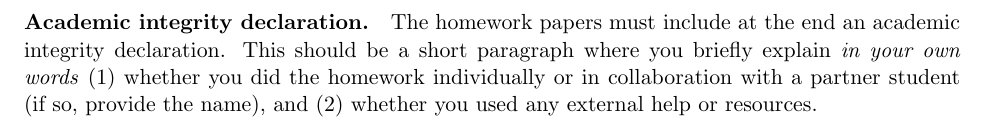
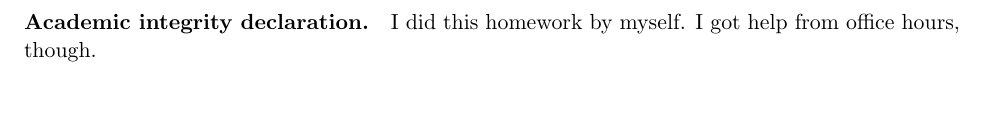
Before and after one commit to nathan-ha/cs111-homeworks, a LaTeX problem sheet (hw4/hw4_work.tex): part of page 5 of 5, cut at the place of the change, the shorter picture padded with empty space. Compiled offline with pdfLaTeX.

Commit message:
academic integrity declaration

```diff
--- a/hw4/hw4_work.tex
+++ b/hw4/hw4_work.tex
@@ -267,9 +267,7 @@ Show your work.
 %%%%%%%%%%%%%%%%%%%%%%%%%%%%
 \newpage
 \paragraph{Academic integrity declaration.}
-The homework papers must include at the end an academic integrity declaration. This should be a short paragraph where you briefly explain
-\emph{in your own words}  (1) whether you did the homework individually or in collaboration with a partner student (if so, provide the name),
-and (2) whether you used any external help or resources.
+I did this homework by myself. I got help from office hours, though.
 
 %%%%%%%%%%%%%%%%%%%%%%%%%%%%
 
```
Also changed, not shown: hw4/hw4_work.pdf.
